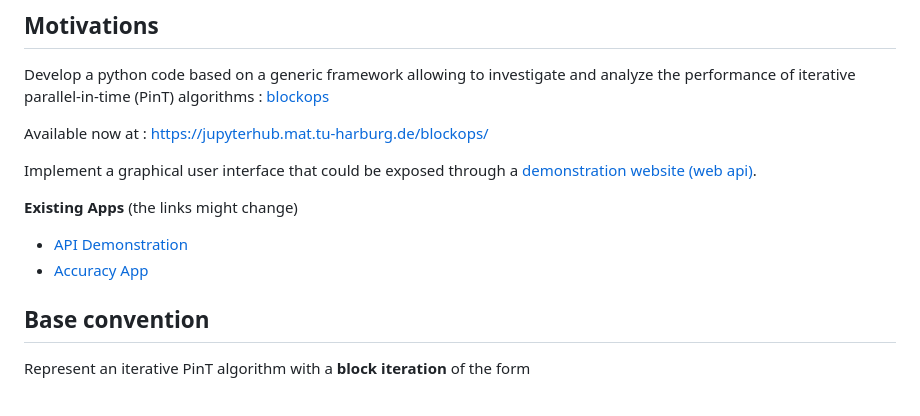
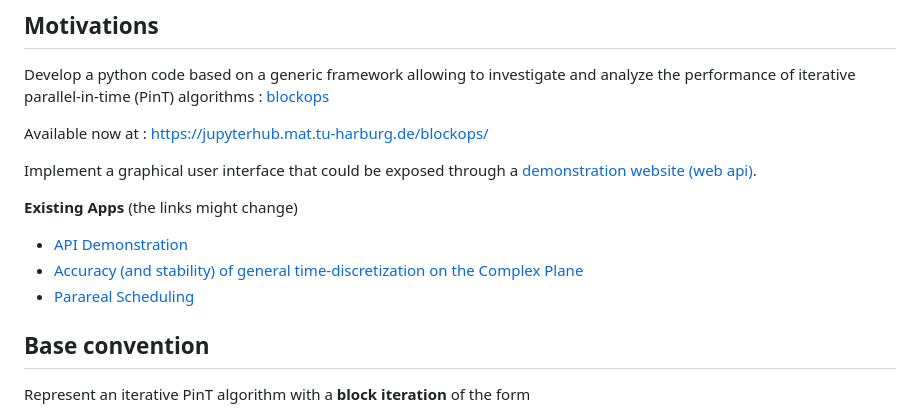
Before and after one commit to Parallel-in-Time/time4apint, a Markdown page: README.md, the part around the change. GitHub-like rendering.

Commit message:
TL: added some docs

```diff
--- a/README.md
+++ b/README.md
@@ -11,7 +11,8 @@ Implement a graphical user interface that could be exposed through a [demonstrat
 **Existing Apps** (the links might change)
 
 - [API Demonstration](./demo)
-- [Accuracy App](./accuracy)
+- [Accuracy (and stability) of general time-discretization on the Complex Plane](./accuracy)
+- [Parareal Scheduling](./pararealSchedule)
 
 ## Base convention
 
```
